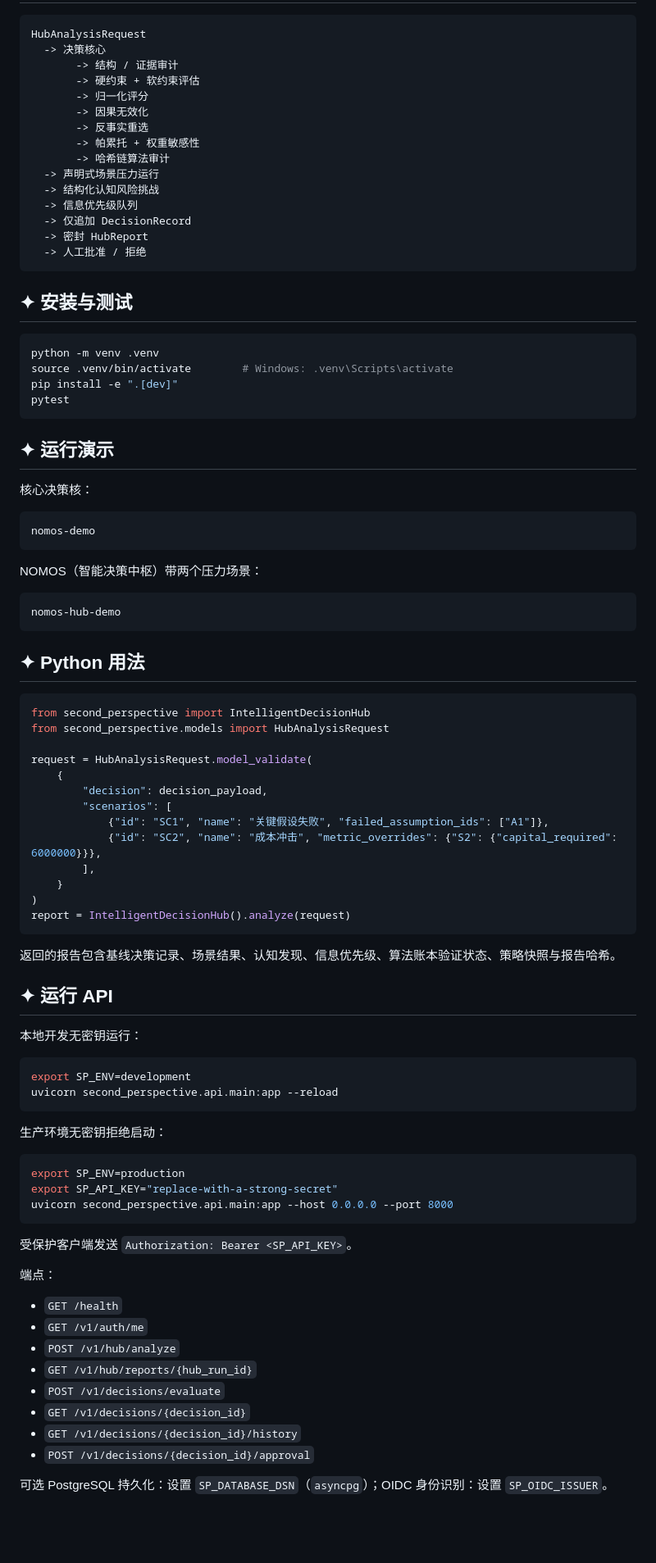
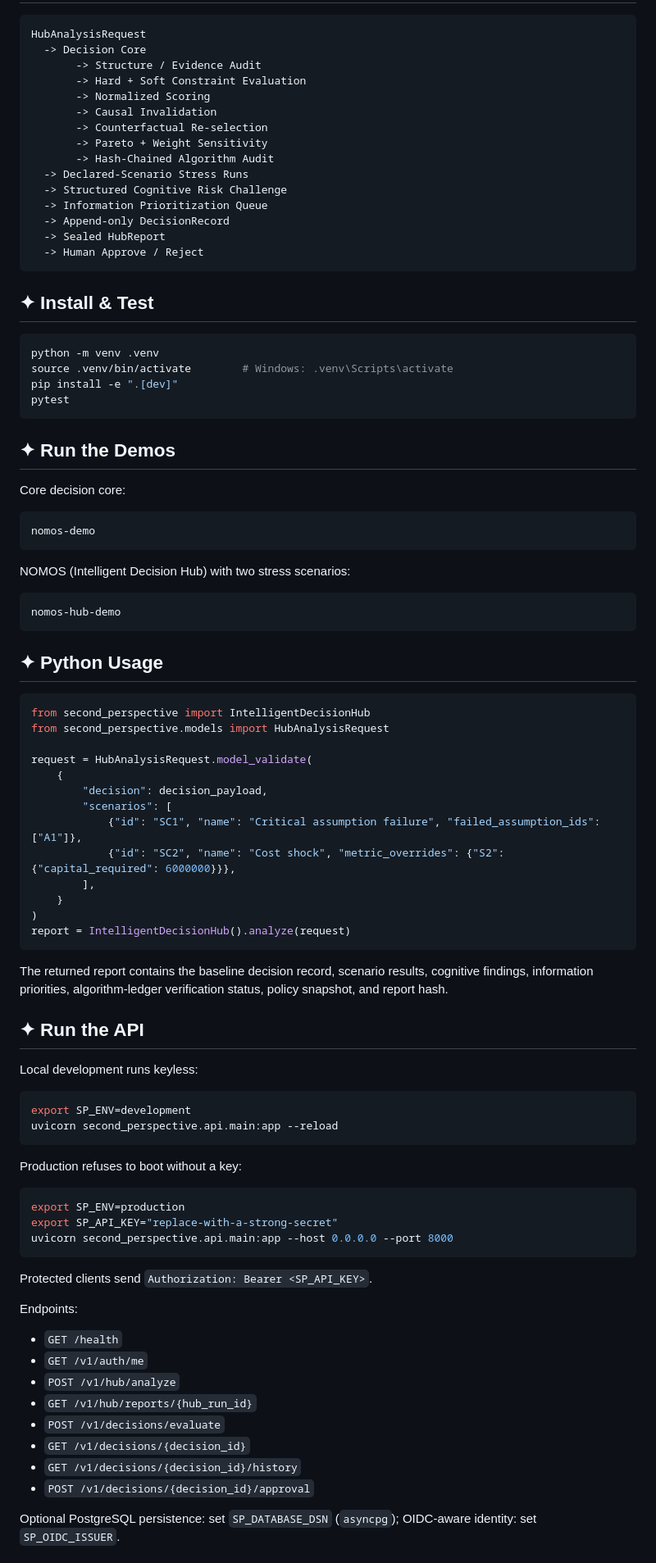
Before and after one commit to nohn3043-arch/second-perspective, a Markdown page: README.md, the part around one of its changes. Shown at 82% size. Rendered like a GitHub page; blank space fills up the shorter version.

Commit message:
Revert "docs: Chinese README for Gitee mirror"
This reverts commit 291fa61e512b982138414869188c3938354af6f3.

````diff
--- a/README.md
+++ b/README.md
@@ -104,23 +104,23 @@ print(session.session_root_hash)
 
 ```text
 HubAnalysisRequest
-  -> 决策核心
-       -> 结构 / 证据审计
-       -> 硬约束 + 软约束评估
-       -> 归一化评分
-       -> 因果无效化
-       -> 反事实重选
-       -> 帕累托 + 权重敏感性
-       -> 哈希链算法审计
-  -> 声明式场景压力运行
-  -> 结构化认知风险挑战
-  -> 信息优先级队列
-  -> 仅追加 DecisionRecord
-  -> 密封 HubReport
-  -> 人工批准 / 拒绝
+  -> Decision Core
+       -> Structure / Evidence Audit
+       -> Hard + Soft Constraint Evaluation
+       -> Normalized Scoring
+       -> Causal Invalidation
+       -> Counterfactual Re-selection
+       -> Pareto + Weight Sensitivity
+       -> Hash-Chained Algorithm Audit
+  -> Declared-Scenario Stress Runs
+  -> Structured Cognitive Risk Challenge
+  -> Information Prioritization Queue
+  -> Append-only DecisionRecord
+  -> Sealed HubReport
+  -> Human Approve / Reject
 ```
 
-## ✦ 安装与测试
+## ✦ Install & Test
 
 ```bash
 python -m venv .venv
@@ -129,21 +129,21 @@ pip install -e ".[dev]"
 pytest
 ```
 
-## ✦ 运行演示
+## ✦ Run the Demos
 
-核心决策核：
+Core decision core:
 
 ```bash
 nomos-demo
 ```
 
-NOMOS（智能决策中枢）带两个压力场景：
+NOMOS (Intelligent Decision Hub) with two stress scenarios:
 
 ```bash
 nomos-hub-demo
 ```
 
-## ✦ Python 用法
+## ✦ Python Usage
 
 ```python
 from second_perspective import IntelligentDecisionHub
@@ -153,26 +153,26 @@ request = HubAnalysisRequest.model_validate(
     {
         "decision": decision_payload,
         "scenarios": [
-            {"id": "SC1", "name": "关键假设失败", "failed_assumption_ids": ["A1"]},
-            {"id": "SC2", "name": "成本冲击", "metric_overrides": {"S2": {"capital_required": 6000000}}},
+            {"id": "SC1", "name": "Critical assumption failure", "failed_assumption_ids": ["A1"]},
+            {"id": "SC2", "name": "Cost shock", "metric_overrides": {"S2": {"capital_required": 6000000}}},
         ],
     }
 )
 report = IntelligentDecisionHub().analyze(request)
 ```
 
-返回的报告包含基线决策记录、场景结果、认知发现、信息优先级、算法账本验证状态、策略快照与报告哈希。
+The returned report contains the baseline decision record, scenario results, cognitive findings, information priorities, algorithm-ledger verification status, policy snapshot, and report hash.
 
-## ✦ 运行 API
+## ✦ Run the API
 
-本地开发无密钥运行：
+Local development runs keyless:
 
 ```bash
 export SP_ENV=development
 uvicorn second_perspective.api.main:app --reload
 ```
 
-生产环境无密钥拒绝启动：
+Production refuses to boot without a key:
 
 ```bash
 export SP_ENV=production
@@ -180,9 +180,9 @@ export SP_API_KEY="replace-with-a-strong-secret"
 uvicorn second_perspective.api.main:app --host 0.0.0.0 --port 8000
 ```
 
-受保护客户端发送 `Authorization: Bearer <SP_API_KEY>`。
+Protected clients send `Authorization: Bearer <SP_API_KEY>`.
 
-端点：
+Endpoints:
 
 - `GET /health`
 - `GET /v1/auth/me`
@@ -193,5 +193,5 @@ uvicorn second_perspective.api.main:app --host 0.0.0.0 --port 8000
 - `GET /v1/decisions/{decision_id}/history`
 - `POST /v1/decisions/{decision_id}/approval`
 
-可选 PostgreSQL 持久化：设置 `SP_DATABASE_DSN`（`asyncpg`）；OIDC 身份识别：设置 `SP_OIDC_ISSUER`。
+Optional PostgreSQL persistence: set `SP_DATABASE_DSN` (`asyncpg`); OIDC-aware identity: set `SP_OIDC_ISSUER`.
 
````
Also changed, not shown: other parts of README.md (+65 -65 lines).
